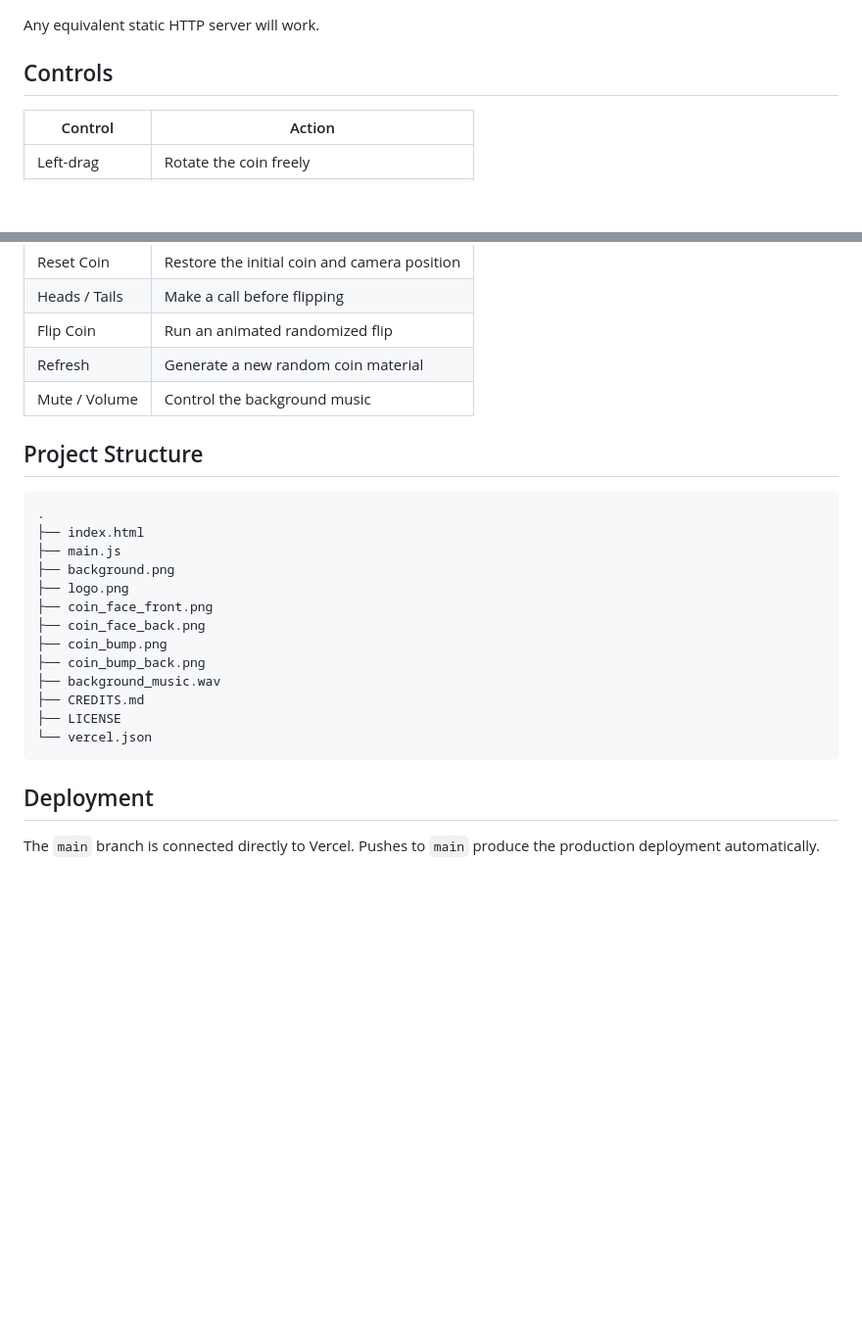
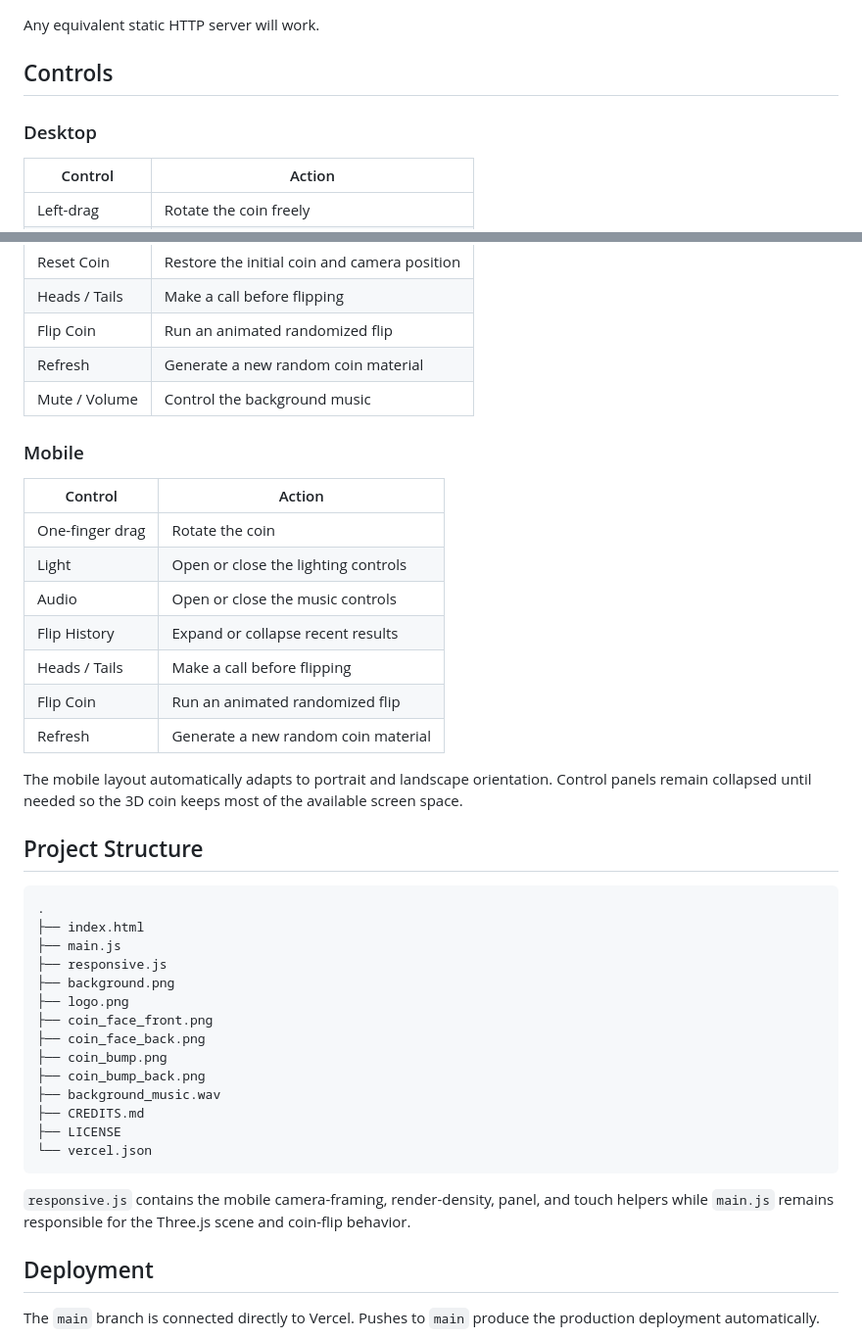
Before and after one commit to aymendridi1999/JJBA-Steel-Ball-Run-Coin-Flip, a Markdown page: README.md, 2 parts joined by grey strips. Shown at 98% size. GitHub-like rendering; blank space fills up the shorter version.

Commit message:
docs: document mobile support

````diff
--- a/README.md
+++ b/README.md
@@ -63,6 +71,8 @@ Any equivalent static HTTP server will work.
 
 ## Controls
 
+### Desktop
+
 | Control | Action |
 | --- | --- |
 | Left-drag | Rotate the coin freely |
@@ -77,12 +87,27 @@ Any equivalent static HTTP server will work.
 | Refresh | Generate a new random coin material |
 | Mute / Volume | Control the background music |
 
+### Mobile
+
+| Control | Action |
+| --- | --- |
+| One-finger drag | Rotate the coin |
+| Light | Open or close the lighting controls |
+| Audio | Open or close the music controls |
+| Flip History | Expand or collapse recent results |
+| Heads / Tails | Make a call before flipping |
+| Flip Coin | Run an animated randomized flip |
+| Refresh | Generate a new random coin material |
+
+The mobile layout automatically adapts to portrait and landscape orientation. Control panels remain collapsed until needed so the 3D coin keeps most of the available screen space.
+
 ## Project Structure
 
 ```text
 .
 ├── index.html
 ├── main.js
+├── responsive.js
 ├── background.png
 ├── logo.png
 ├── coin_face_front.png
@@ -94,6 +119,8 @@ Any equivalent static HTTP server will work.
 ├── LICENSE
 └── vercel.json
 ```
+
+`responsive.js` contains the mobile camera-framing, render-density, panel, and touch helpers while `main.js` remains responsible for the Three.js scene and coin-flip behavior.
 
 ## Deployment
 
````
Also changed, not shown: other parts of README.md (+10 -2 lines).
